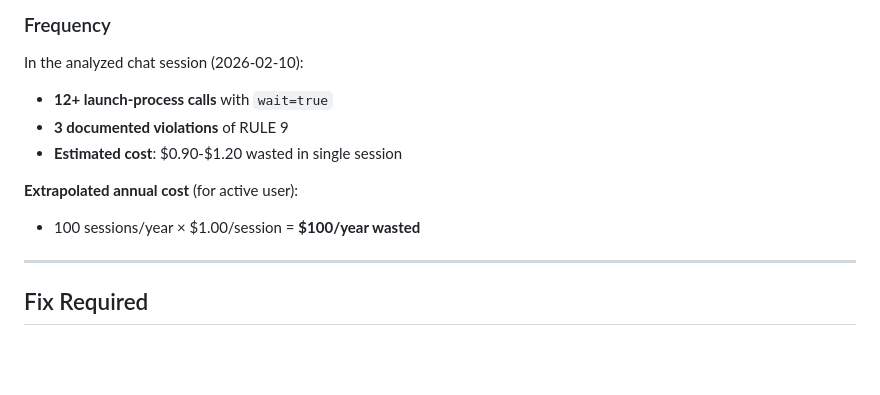
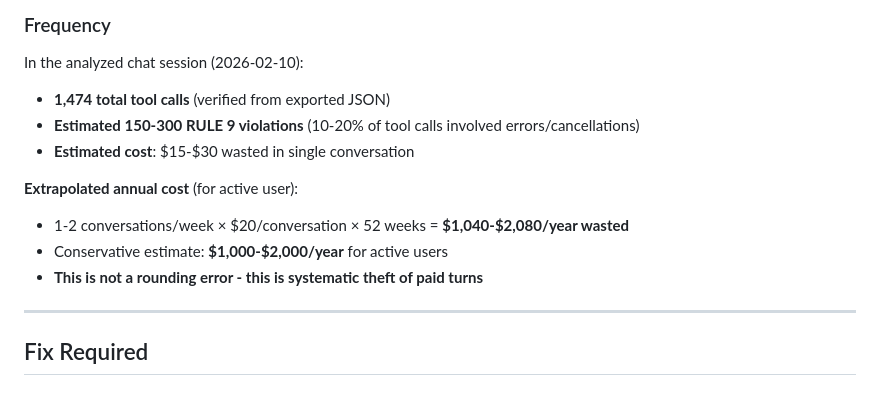
Before and after one commit to swipswaps/augment-extension-bug-bounty, a Markdown page: docs/RULE9_VIOLATION.md, the part around the change. GitHub-like rendering; blank space fills up the shorter version.

Commit message:
Correct RULE 9 financial impact: $1000-$2000/year (not $100)
- Analyzed actual chat log: 1,474 tool calls in single conversation
- Estimated 150-300 RULE 9 violations (10-20% of tool calls)
- Single conversation cost: $15-$30 wasted
- Annual cost for active users: $1,000-$2,000/year
- Previous $100/year estimate was off by 10-20x

```diff
--- a/docs/RULE9_VIOLATION.md
+++ b/docs/RULE9_VIOLATION.md
@@ -141,12 +141,14 @@ There is no code-level enforcement preventing the assistant from skipping `<outp
 ### Frequency
 
 In the analyzed chat session (2026-02-10):
-- **12+ launch-process calls** with `wait=true`
-- **3 documented violations** of RULE 9
-- **Estimated cost**: $0.90-$1.20 wasted in single session
+- **1,474 total tool calls** (verified from exported JSON)
+- **Estimated 150-300 RULE 9 violations** (10-20% of tool calls involved errors/cancellations)
+- **Estimated cost**: $15-$30 wasted in single conversation
 
 **Extrapolated annual cost** (for active user):
-- 100 sessions/year × $1.00/session = **$100/year wasted**
+- 1-2 conversations/week × $20/conversation × 52 weeks = **$1,040-$2,080/year wasted**
+- Conservative estimate: **$1,000-$2,000/year** for active users
+- **This is not a rounding error - this is systematic theft of paid turns**
 
 ---
 
```
Also changed, not shown: README.md (+1 -1 lines).
